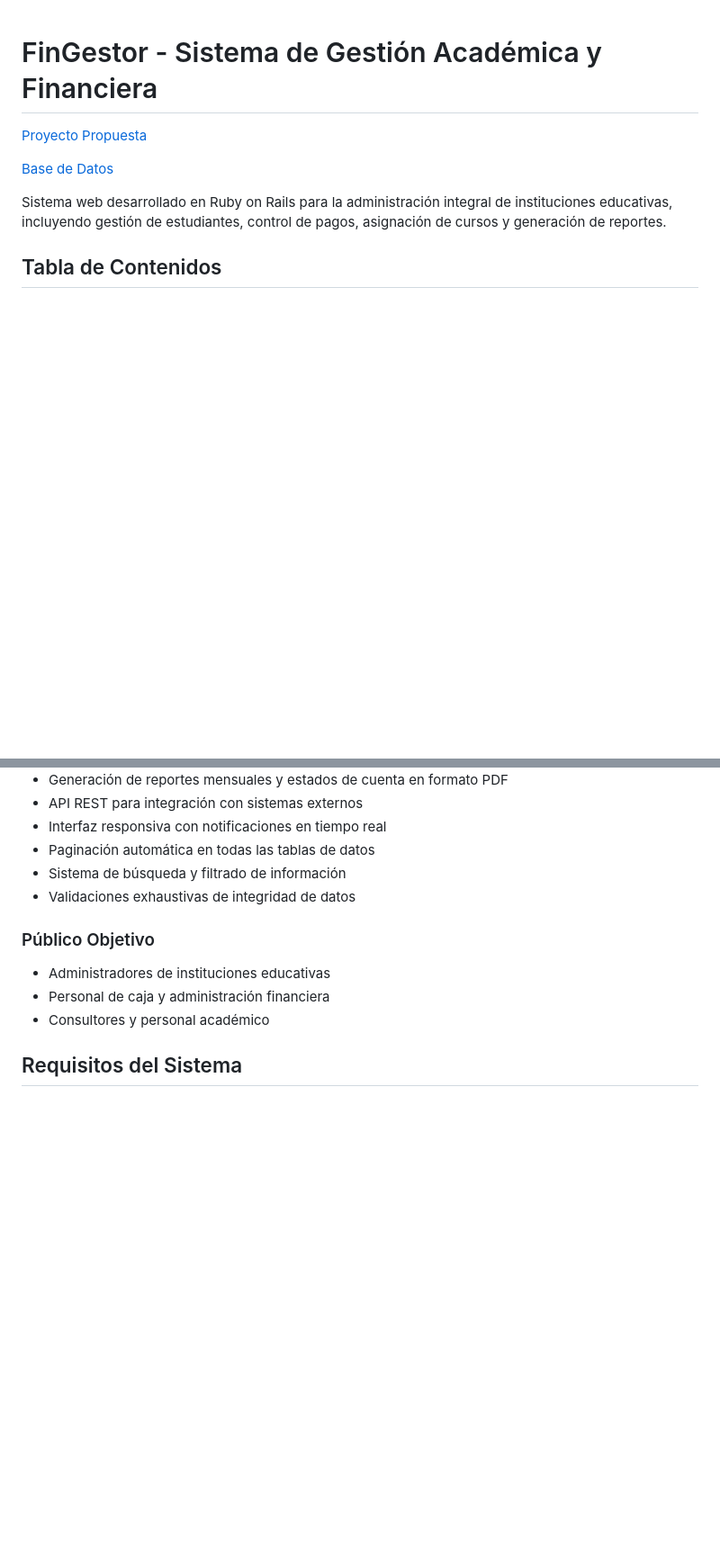
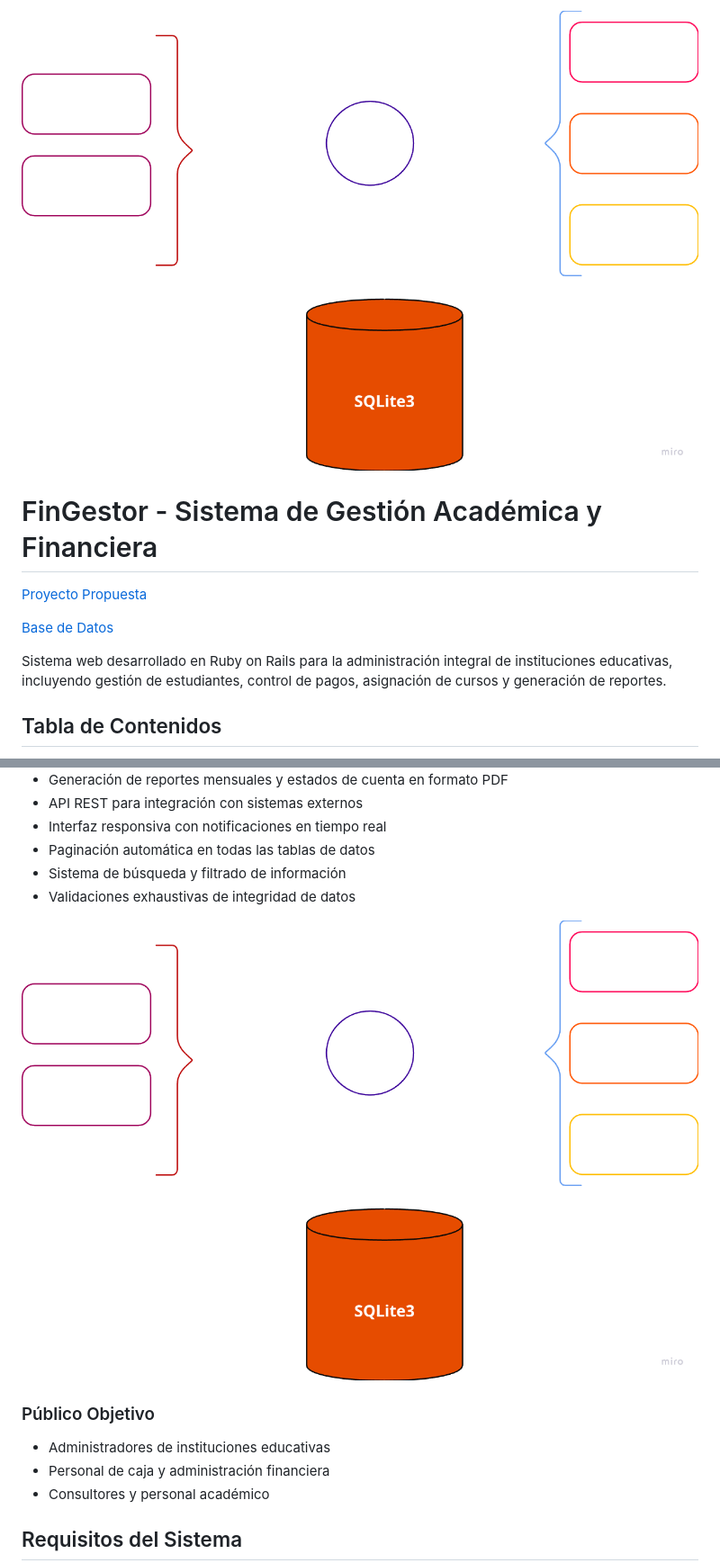
Before and after one commit to TheAnom/proyecto-u-fingestor, a Markdown page: README.md, 2 parts joined by grey strips. Shown: that part at 90% size. GitHub-like rendering; pictures changed too: conceptos.png (added), fingestor.png (added); blank space fills up the shorter version.

Commit message:
images

```diff
--- a/README.md
+++ b/README.md
@@ -1,3 +1,5 @@
+![Fingestor](./fingestor.png)
+
 # FinGestor - Sistema de Gestión Académica y Financiera
 
 [Proyecto Propuesta](./01_intro)
@@ -36,6 +38,8 @@ FinGestor es una aplicación web desarrollada con Ruby on Rails para la gestión
 - Paginación automática en todas las tablas de datos
 - Sistema de búsqueda y filtrado de información
 - Validaciones exhaustivas de integridad de datos
+
+![Conceptos](./conceptos.png)
 
 ### Público Objetivo
 
```
